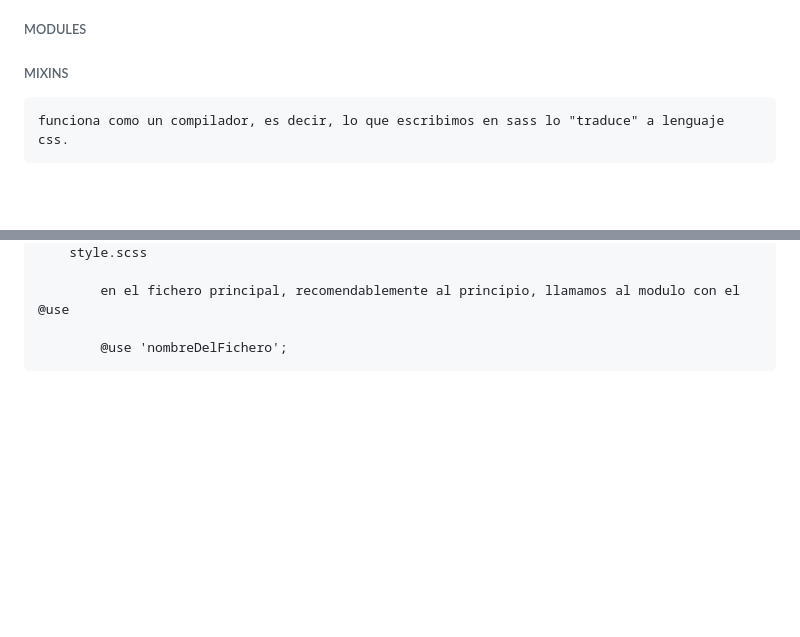
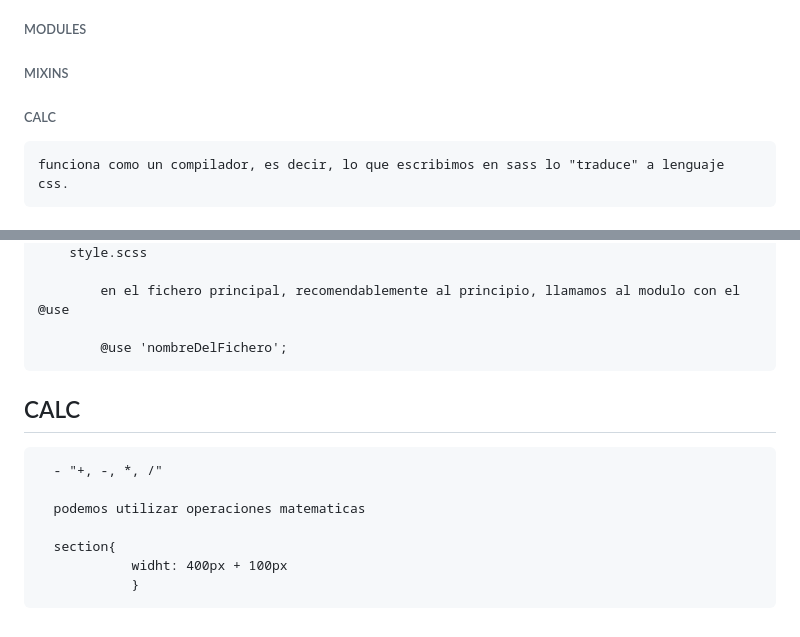
Before and after one commit to Liluminalia/claseSass, a Markdown page: readme.md, 2 parts joined by grey strips. Drawn GitHub-style; blank space fills up the shorter version.

Commit message:
Update final readme

```diff
--- a/readme.md
+++ b/readme.md
@@ -14,6 +14,8 @@
 ###### MODULES
 
 ###### MIXINS
+
+###### CALC
 
     funciona como un compilador, es decir, lo que escribimos en sass lo "traduce" a lenguaje css.
 
@@ -164,3 +166,13 @@
             en el fichero principal, recomendablemente al principio, llamamos al modulo con el @use
 
             @use 'nombreDelFichero';
+
+## CALC
+
+      - "+, -, *, /"
+
+      podemos utilizar operaciones matematicas
+
+      section{
+                widht: 400px + 100px
+                }
```
